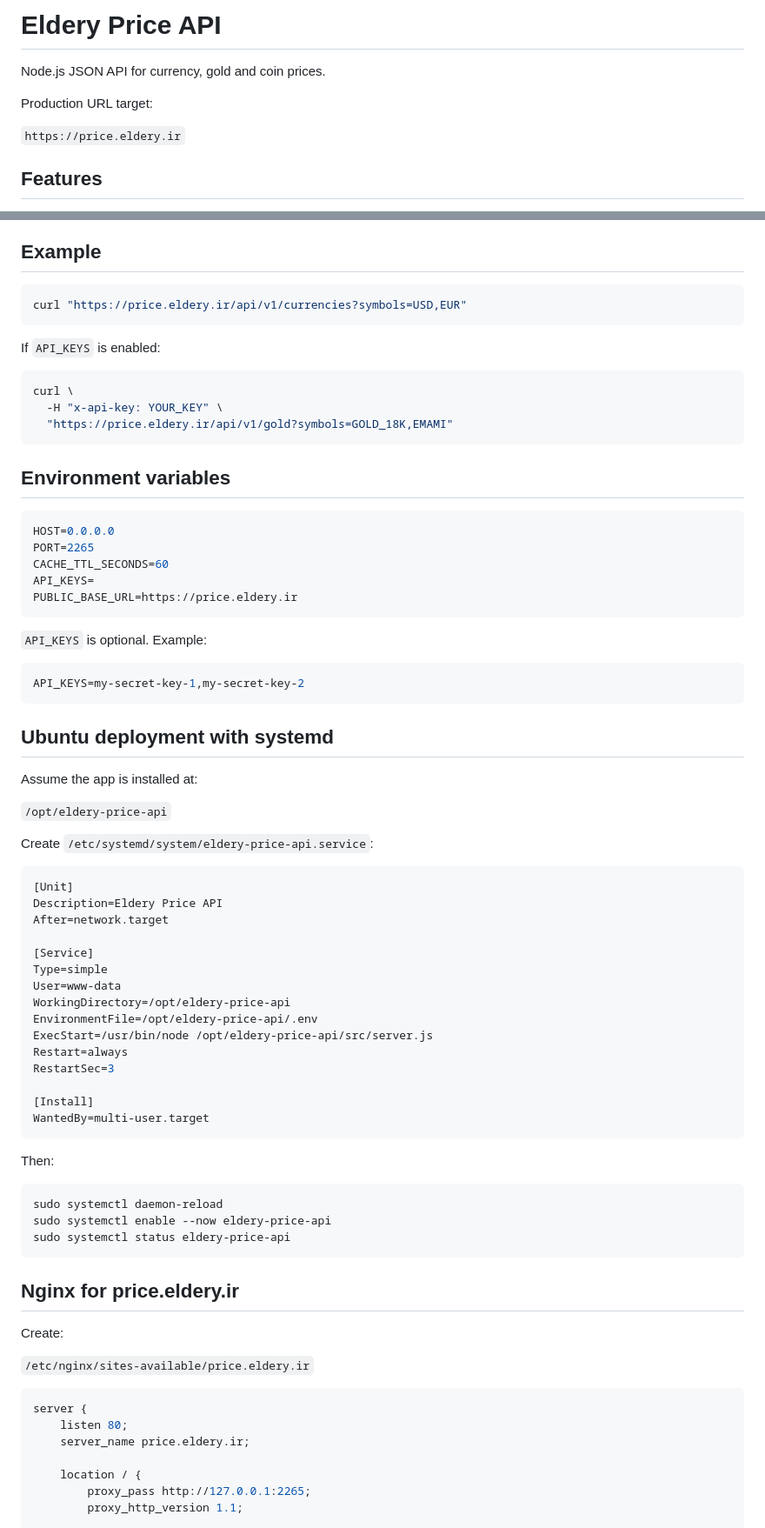
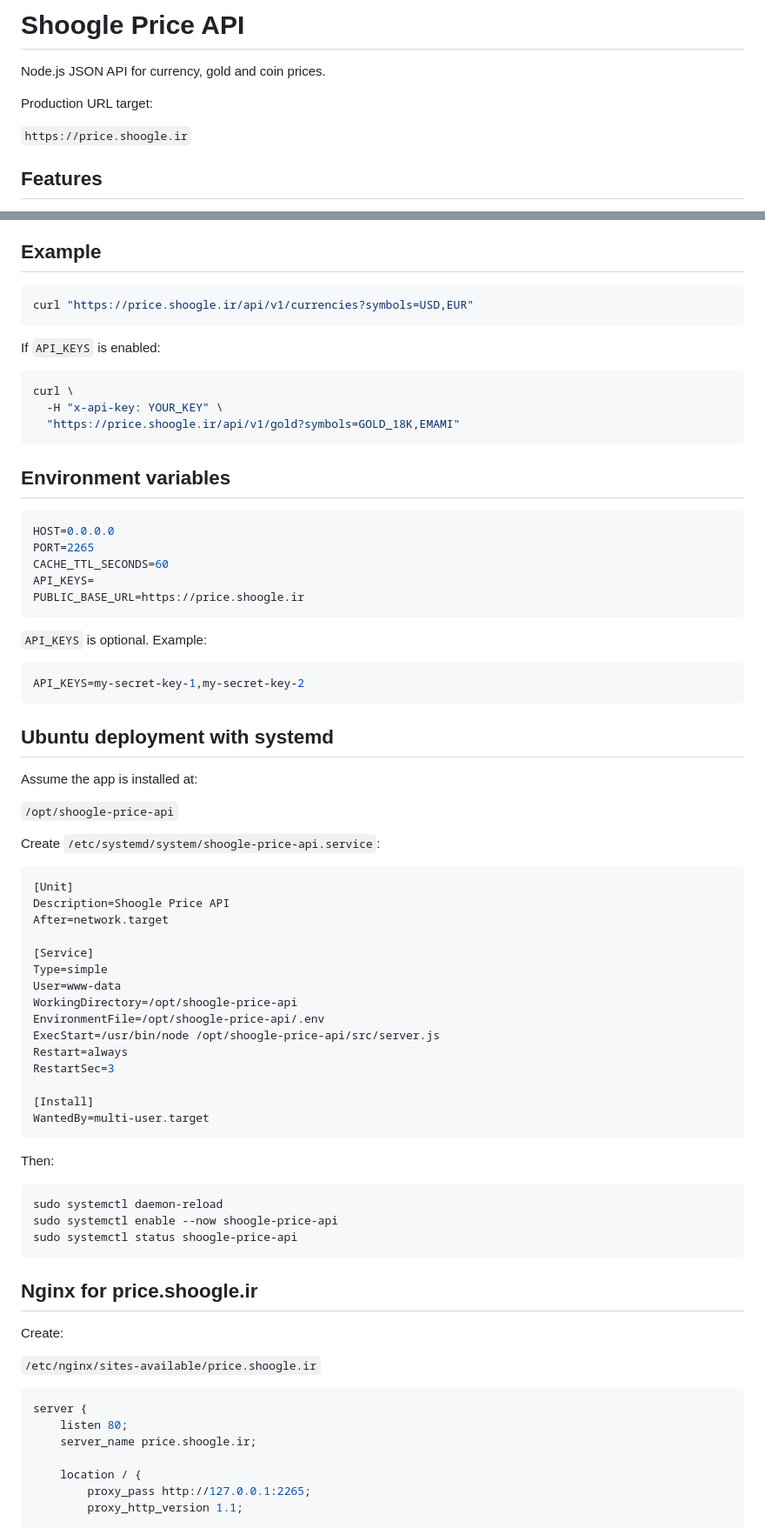
Before and after one commit to baapar1101/tala, a Markdown page: README.md, 2 parts joined by grey strips. Shown at 87% size. GitHub-like rendering.

Commit message:
Replace Eldery branding and URLs in README.md

````diff
--- a/README.md
+++ b/README.md
@@ -1,10 +1,10 @@
-# Eldery Price API
+# Shoogle Price API
 
 Node.js JSON API for currency, gold and coin prices.
 
 Production URL target:
 
-`https://price.eldery.ir`
+`https://price.shoogle.ir`
 
 ## Features
 
@@ -78,7 +78,7 @@ When both providers work, the primary bid/ask data is kept and ArzDigital enrich
 ## Example
 
 ```bash
-curl "https://price.eldery.ir/api/v1/currencies?symbols=USD,EUR"
+curl "https://price.shoogle.ir/api/v1/currencies?symbols=USD,EUR"
 ```
 
 If `API_KEYS` is enabled:
@@ -86,7 +86,7 @@ If `API_KEYS` is enabled:
 ```bash
 curl \
   -H "x-api-key: YOUR_KEY" \
-  "https://price.eldery.ir/api/v1/gold?symbols=GOLD_18K,EMAMI"
+  "https://price.shoogle.ir/api/v1/gold?symbols=GOLD_18K,EMAMI"
 ```
 
 ## Environment variables
@@ -96,7 +96,7 @@ HOST=0.0.0.0
 PORT=2265
 CACHE_TTL_SECONDS=60
 API_KEYS=
-PUBLIC_BASE_URL=https://price.eldery.ir
+PUBLIC_BASE_URL=https://price.shoogle.ir
 ```
 
 `API_KEYS` is optional. Example:
@@ -109,21 +109,21 @@ API_KEYS=my-secret-key-1,my-secret-key-2
 
 Assume the app is installed at:
 
-`/opt/eldery-price-api`
+`/opt/shoogle-price-api`
 
-Create `/etc/systemd/system/eldery-price-api.service`:
+Create `/etc/systemd/system/shoogle-price-api.service`:
 
 ```ini
 [Unit]
-Description=Eldery Price API
+Description=Shoogle Price API
 After=network.target
 
 [Service]
 Type=simple
 User=www-data
-WorkingDirectory=/opt/eldery-price-api
-EnvironmentFile=/opt/eldery-price-api/.env
-ExecStart=/usr/bin/node /opt/eldery-price-api/src/server.js
+WorkingDirectory=/opt/shoogle-price-api
+EnvironmentFile=/opt/shoogle-price-api/.env
+ExecStart=/usr/bin/node /opt/shoogle-price-api/src/server.js
 Restart=always
 RestartSec=3
 
@@ -135,20 +135,20 @@ Then:
 
 ```bash
 sudo systemctl daemon-reload
-sudo systemctl enable --now eldery-price-api
-sudo systemctl status eldery-price-api
+sudo systemctl enable --now shoogle-price-api
+sudo systemctl status shoogle-price-api
 ```
 
-## Nginx for price.eldery.ir
+## Nginx for price.shoogle.ir
 
 Create:
 
-`/etc/nginx/sites-available/price.eldery.ir`
+`/etc/nginx/sites-available/price.shoogle.ir`
 
 ```nginx
 server {
     listen 80;
-    server_name price.eldery.ir;
+    server_name price.shoogle.ir;
 
     location / {
         proxy_pass http://127.0.0.1:2265;
````
Also changed, not shown: other parts of README.md (+10 -10 lines).
